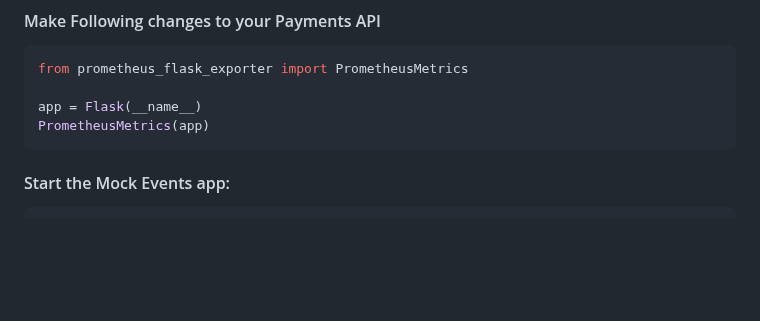
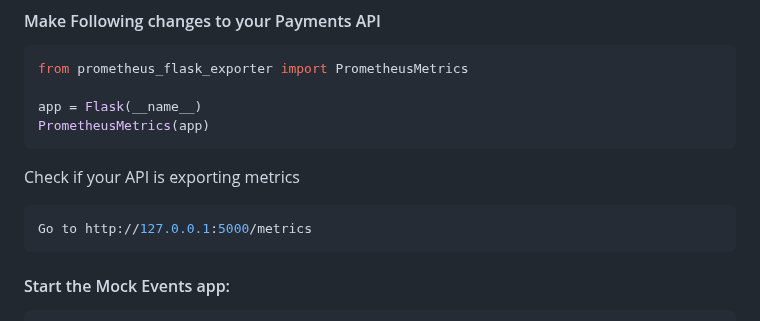
Before and after one commit to thebrokenapp/api-architecture, a Markdown page: monitoring_apis/project/README.md, the part around the change. GitHub-like rendering; blank space fills up the shorter version.

````diff
--- a/monitoring_apis/project/README.md
+++ b/monitoring_apis/project/README.md
@@ -14,6 +14,11 @@ from prometheus_flask_exporter import PrometheusMetrics
 app = Flask(__name__)
 PrometheusMetrics(app)
 ```
+Check if your API is exporting metrics
+```bash
+Go to http://127.0.0.1:5000/metrics
+```
+
 
 #### Start the Mock Events app:
 ```bash
````
